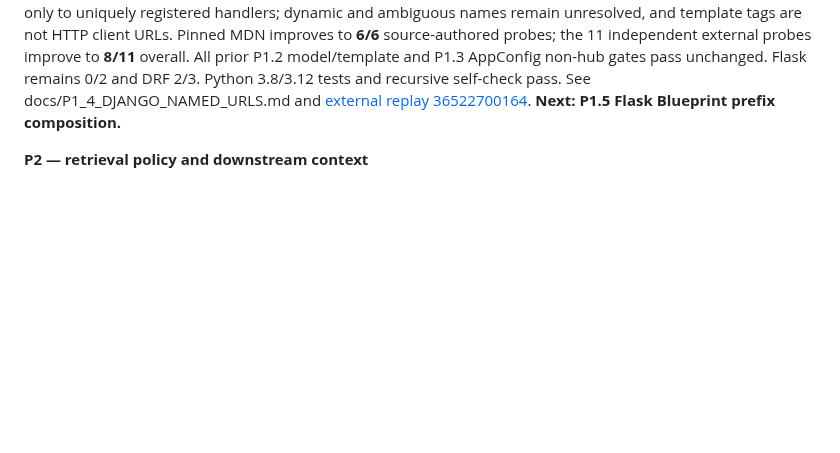
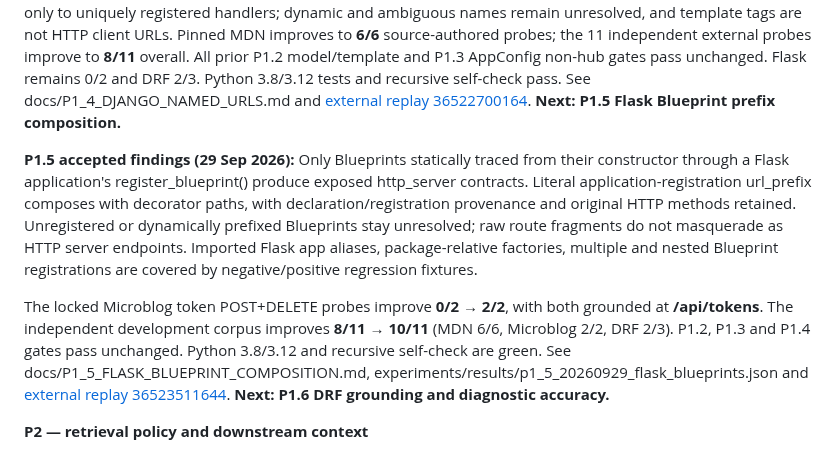
Before and after one commit to Roderick47/FeynMap, a Markdown page: ROADMAP.md, the part around one of its changes. Drawn GitHub-style; blank space fills up the shorter version.

Commit message:
Mark P1.5 accepted and advance roadmap to DRF P1.6

```diff
--- a/ROADMAP.md
+++ b/ROADMAP.md
@@ -290,6 +290,25 @@ Flask remains 0/2 and DRF 2/3. Python 3.8/3.12 tests and recursive
 self-check pass. See docs/P1_4_DJANGO_NAMED_URLS.md and
 [external replay 36522700164](https://github.com/Roderick47/FeynMap/actions/runs/36522700164).
 **Next: P1.5 Flask Blueprint prefix composition.**
+
+**P1.5 accepted findings (29 Sep 2026):**
+Only Blueprints statically traced from their constructor through a Flask
+application's register_blueprint() produce exposed http_server contracts.
+Literal application-registration url_prefix composes with decorator paths,
+with declaration/registration provenance and original HTTP methods retained.
+Unregistered or dynamically prefixed Blueprints stay unresolved; raw route
+fragments do not masquerade as HTTP server endpoints. Imported Flask app
+aliases, package-relative factories, multiple and nested Blueprint
+registrations are covered by negative/positive regression fixtures.
+
+The locked Microblog token POST+DELETE probes improve **0/2 → 2/2**, with
+both grounded at **/api/tokens**. The independent development corpus improves
+**8/11 → 10/11** (MDN 6/6, Microblog 2/2, DRF 2/3). P1.2, P1.3 and P1.4
+gates pass unchanged. Python 3.8/3.12 and recursive self-check are green.
+See docs/P1_5_FLASK_BLUEPRINT_COMPOSITION.md,
+experiments/results/p1_5_20260929_flask_blueprints.json and
+[external replay 36523511644](https://github.com/Roderick47/FeynMap/actions/runs/36523511644).
+**Next: P1.6 DRF grounding and diagnostic accuracy.**
 
 **P2 — retrieval policy and downstream context**
 
```
Also changed, not shown: other parts of ROADMAP.md (+1 -1 lines).
